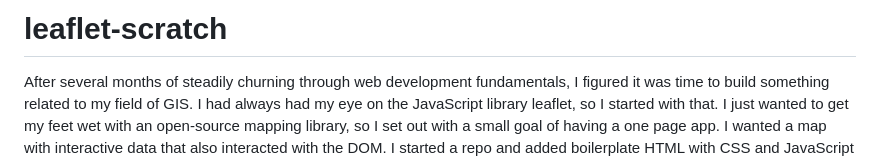
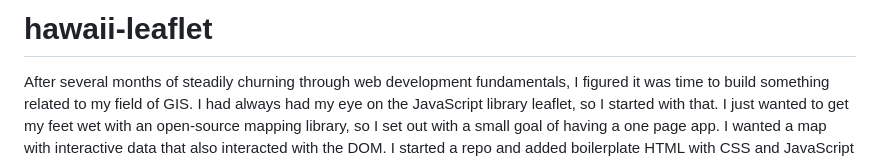
Before and after one commit to matthewcluck/hawaii-leaflet, a Markdown page: README.md, the part around the change. Rendered like a GitHub page.

```diff
--- a/README.md
+++ b/README.md
@@ -1,4 +1,4 @@
-# leaflet-scratch
+# hawaii-leaflet
 
 After several months of steadily churning through web development fundamentals, I figured it was time to build something related to my field of GIS. I had always had my eye on the JavaScript library leaflet, so I started with that.
 I just wanted to get my feet wet with an open-source mapping library, so I set out with a small goal of having a one page app. I wanted a map with interactive data that also interacted with the DOM. I started a repo and added boilerplate HTML with CSS and JavaScript files. Then I followed the quick start guide from Leaflet and got a map on my HTML page, which was honestly painless.
```
